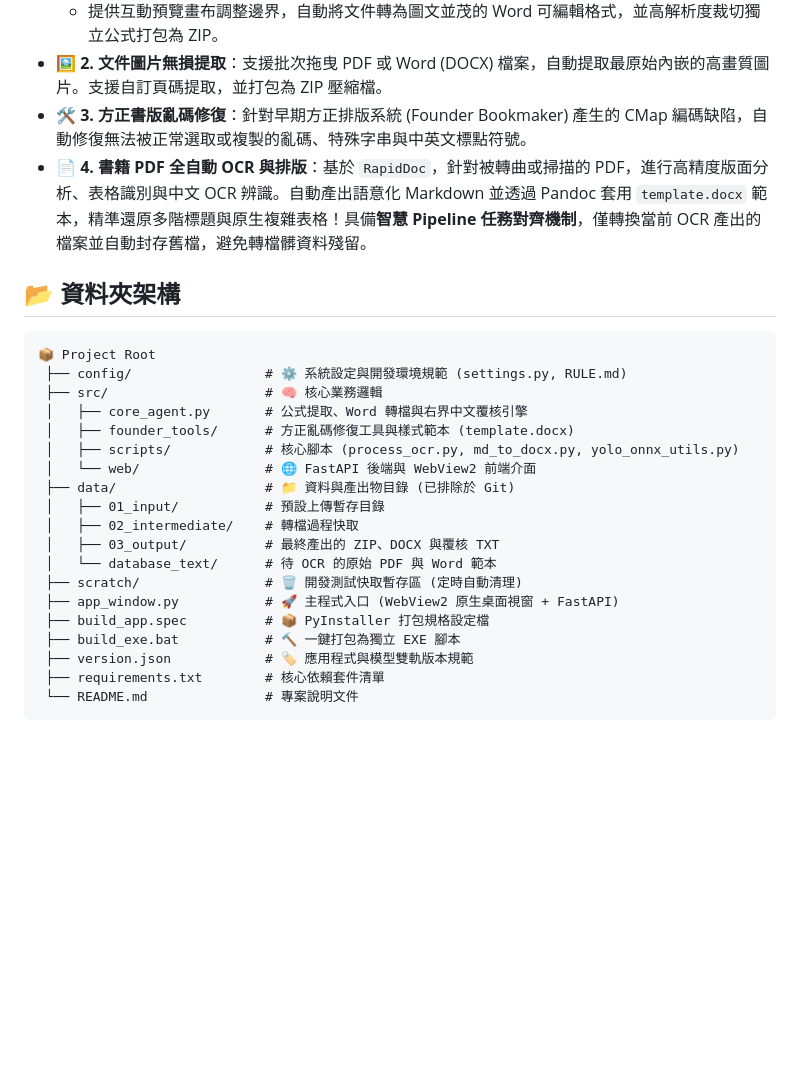
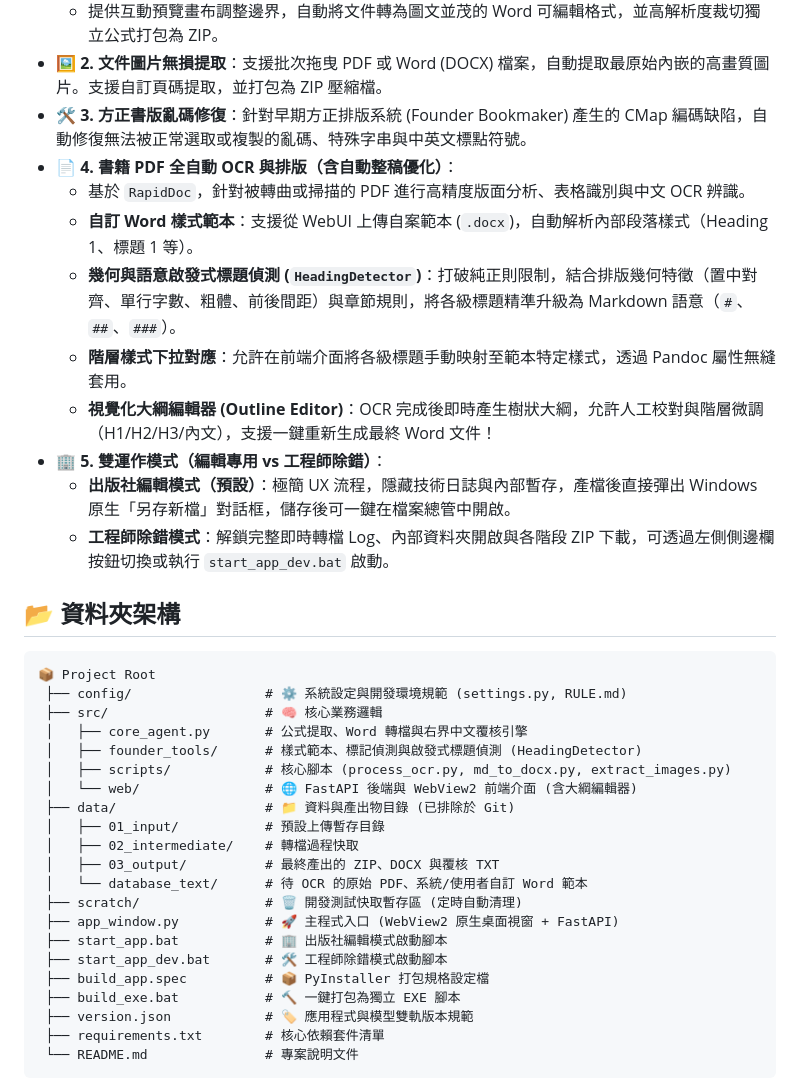
Before and after one commit to RandyXie04/doc-image-extractor, a Markdown page: README.md, the part around the change. GitHub-like rendering; blank space fills up the shorter version.

Commit message:
docs: 更新 README.md 文件以納入自動整稿優化與雙運作模式說明

```diff
--- a/README.md
+++ b/README.md
@@ -11,7 +11,15 @@
     *   提供互動預覽畫布調整邊界，自動將文件轉為圖文並茂的 Word 可編輯格式，並高解析度裁切獨立公式打包為 ZIP。
 *   **🖼️ 2. 文件圖片無損提取**：支援批次拖曳 PDF 或 Word (DOCX) 檔案，自動提取最原始內嵌的高畫質圖片。支援自訂頁碼提取，並打包為 ZIP 壓縮檔。
 *   **🛠️ 3. 方正書版亂碼修復**：針對早期方正排版系統 (Founder Bookmaker) 產生的 CMap 編碼缺陷，自動修復無法被正常選取或複製的亂碼、特殊字串與中英文標點符號。
-*   **📄 4. 書籍 PDF 全自動 OCR 與排版**：基於 `RapidDoc`，針對被轉曲或掃描的 PDF，進行高精度版面分析、表格識別與中文 OCR 辨識。自動產出語意化 Markdown 並透過 Pandoc 套用 `template.docx` 範本，精準還原多階標題與原生複雜表格！具備**智慧 Pipeline 任務對齊機制**，僅轉換當前 OCR 產出的檔案並自動封存舊檔，避免轉檔髒資料殘留。
+*   **📄 4. 書籍 PDF 全自動 OCR 與排版（含自動整稿優化）**：
+    *   基於 `RapidDoc`，針對被轉曲或掃描的 PDF 進行高精度版面分析、表格識別與中文 OCR 辨識。
+    *   **自訂 Word 樣式範本**：支援從 WebUI 上傳自案範本 (`.docx`)，自動解析內部段落樣式（Heading 1、標題 1 等）。
+    *   **幾何與語意啟發式標題偵測 (`HeadingDetector`)**：打破純正則限制，結合排版幾何特徵（置中對齊、單行字數、粗體、前後間距）與章節規則，將各級標題精準升級為 Markdown 語意（`#`、`##`、`###`）。
+    *   **階層樣式下拉對應**：允許在前端介面將各級標題手動映射至範本特定樣式，透過 Pandoc 屬性無縫套用。
+    *   **視覺化大綱編輯器 (Outline Editor)**：OCR 完成後即時產生樹狀大綱，允許人工校對與階層微調（H1/H2/H3/內文），支援一鍵重新生成最終 Word 文件！
+*   **🏢 5. 雙運作模式（編輯專用 vs 工程師除錯）**：
+    *   **出版社編輯模式（預設）**：極簡 UX 流程，隱藏技術日誌與內部暫存，產檔後直接彈出 Windows 原生「另存新檔」對話框，儲存後可一鍵在檔案總管中開啟。
+    *   **工程師除錯模式**：解鎖完整即時轉檔 Log、內部資料夾開啟與各階段 ZIP 下載，可透過左側側邊欄按鈕切換或執行 `start_app_dev.bat` 啟動。
 
 ## 📂 資料夾架構
 
@@ -20,16 +28,18 @@
  ├── config/                 # ⚙️ 系統設定與開發環境規範 (settings.py, RULE.md)
  ├── src/                    # 🧠 核心業務邏輯
  │   ├── core_agent.py       # 公式提取、Word 轉檔與右界中文覆核引擎
- │   ├── founder_tools/      # 方正亂碼修復工具與樣式範本 (template.docx)
- │   ├── scripts/            # 核心腳本 (process_ocr.py, md_to_docx.py, yolo_onnx_utils.py)
- │   └── web/                # 🌐 FastAPI 後端與 WebView2 前端介面
+ │   ├── founder_tools/      # 樣式範本、標記偵測與啟發式標題偵測 (HeadingDetector)
+ │   ├── scripts/            # 核心腳本 (process_ocr.py, md_to_docx.py, extract_images.py)
+ │   └── web/                # 🌐 FastAPI 後端與 WebView2 前端介面 (含大綱編輯器)
  ├── data/                   # 📁 資料與產出物目錄 (已排除於 Git)
  │   ├── 01_input/           # 預設上傳暫存目錄
  │   ├── 02_intermediate/    # 轉檔過程快取
  │   ├── 03_output/          # 最終產出的 ZIP、DOCX 與覆核 TXT
- │   └── database_text/      # 待 OCR 的原始 PDF 與 Word 範本
+ │   └── database_text/      # 待 OCR 的原始 PDF、系統/使用者自訂 Word 範本
  ├── scratch/                # 🗑️ 開發測試快取暫存區 (定時自動清理)
  ├── app_window.py           # 🚀 主程式入口 (WebView2 原生桌面視窗 + FastAPI)
+ ├── start_app.bat           # 🏢 出版社編輯模式啟動腳本
+ ├── start_app_dev.bat       # 🛠️ 工程師除錯模式啟動腳本
  ├── build_app.spec          # 📦 PyInstaller 打包規格設定檔
  ├── build_exe.bat           # 🔨 一鍵打包為獨立 EXE 腳本
  ├── version.json            # 🏷️ 應用程式與模型雙軌版本規範
```
